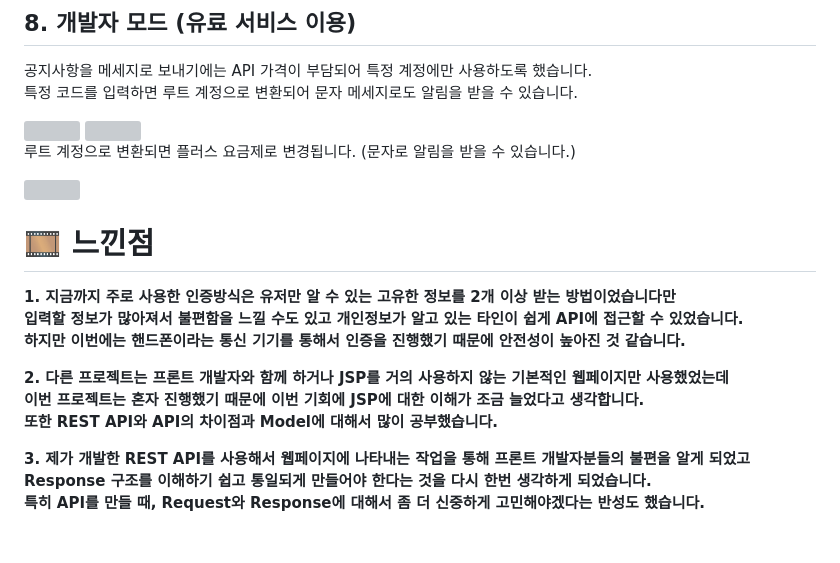
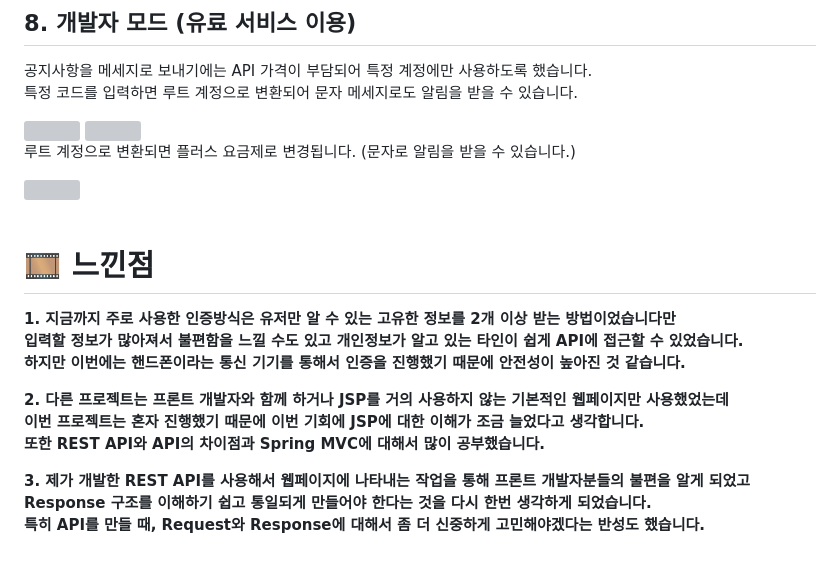
Before and after one commit to CUK-Alarm/back-end, a Markdown page: README.md, the part around the change. GitHub-like rendering; grey boxes are pictures that could not be loaded.

Commit message:
README 수정

```diff
--- a/README.md
+++ b/README.md
@@ -153,7 +153,7 @@
 루트 계정으로 변환되면 플러스 요금제로 변경됩니다. (문자로 알림을 받을 수 있습니다.)
 
 <img src="https://github.com/CUK-Alarm/back-end/assets/101180610/467482b0-0fde-4a15-a0b6-f95a5a6e2bb9" width="800" height="400">
-<br<br>
+<br><br>
 
 # 🎞️ 느낀점
 **1. 지금까지 주로 사용한 인증방식은 유저만 알 수 있는 고유한 정보를 2개 이상 받는 방법이었습니다만 <br>
@@ -162,7 +162,7 @@
 
 **2. 다른 프로젝트는 프론트 개발자와 함께 하거나 JSP를 거의 사용하지 않는 기본적인 웹페이지만 사용했었는데 <br>
 이번 프로젝트는 혼자 진행했기 때문에 이번 기회에 JSP에 대한 이해가 조금 늘었다고 생각합니다. <br>
-또한 REST API와 API의 차이점과 Model에 대해서 많이 공부했습니다. <br>**
+또한 REST API와 API의 차이점과 Spring MVC에 대해서 많이 공부했습니다. <br>**
 
 **3. 제가 개발한 REST API를 사용해서 웹페이지에 나타내는 작업을 통해 프론트 개발자분들의 불편을 알게 되었고 <br>
 Response 구조를 이해하기 쉽고 통일되게 만들어야 한다는 것을 다시 한번 생각하게 되었습니다. <br>
```
